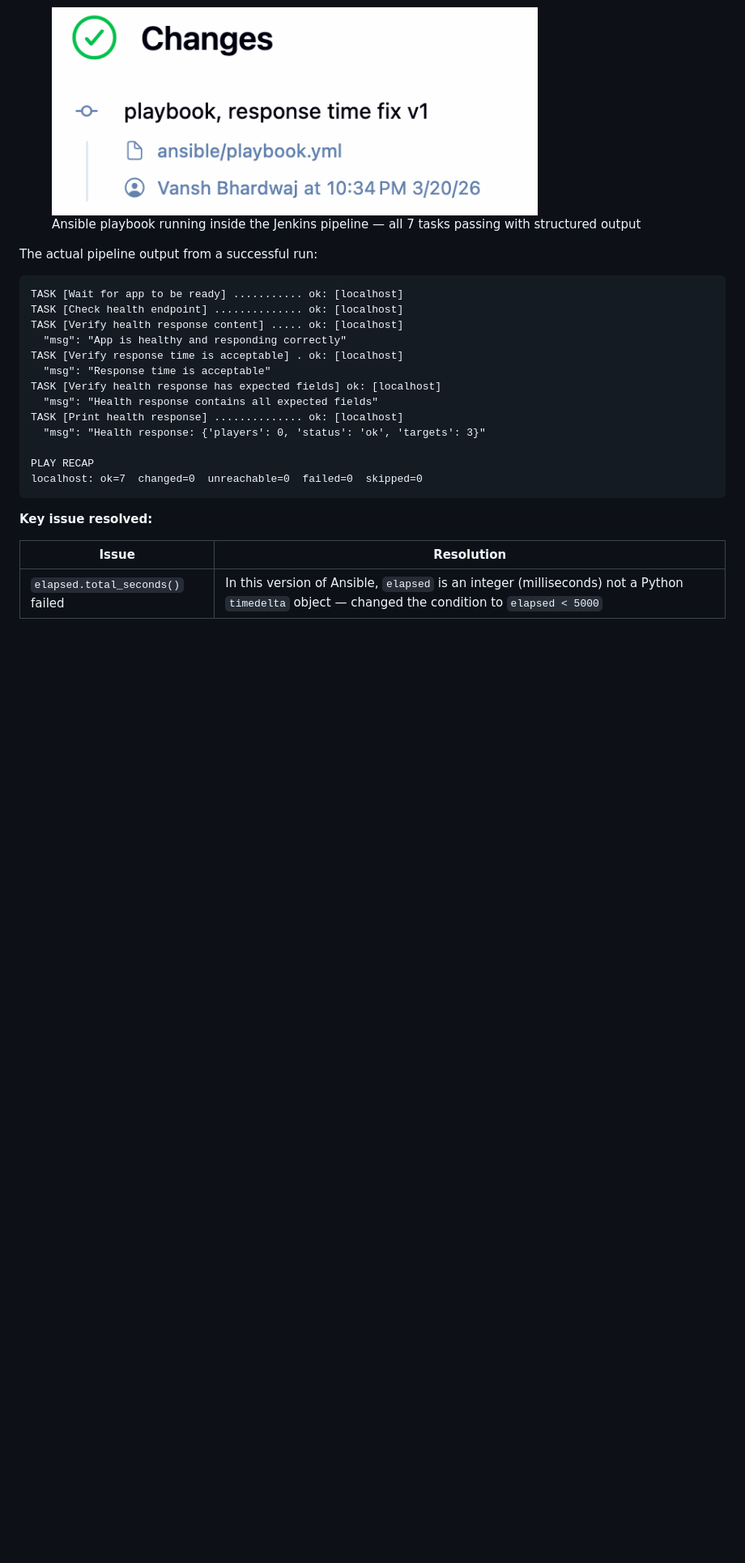
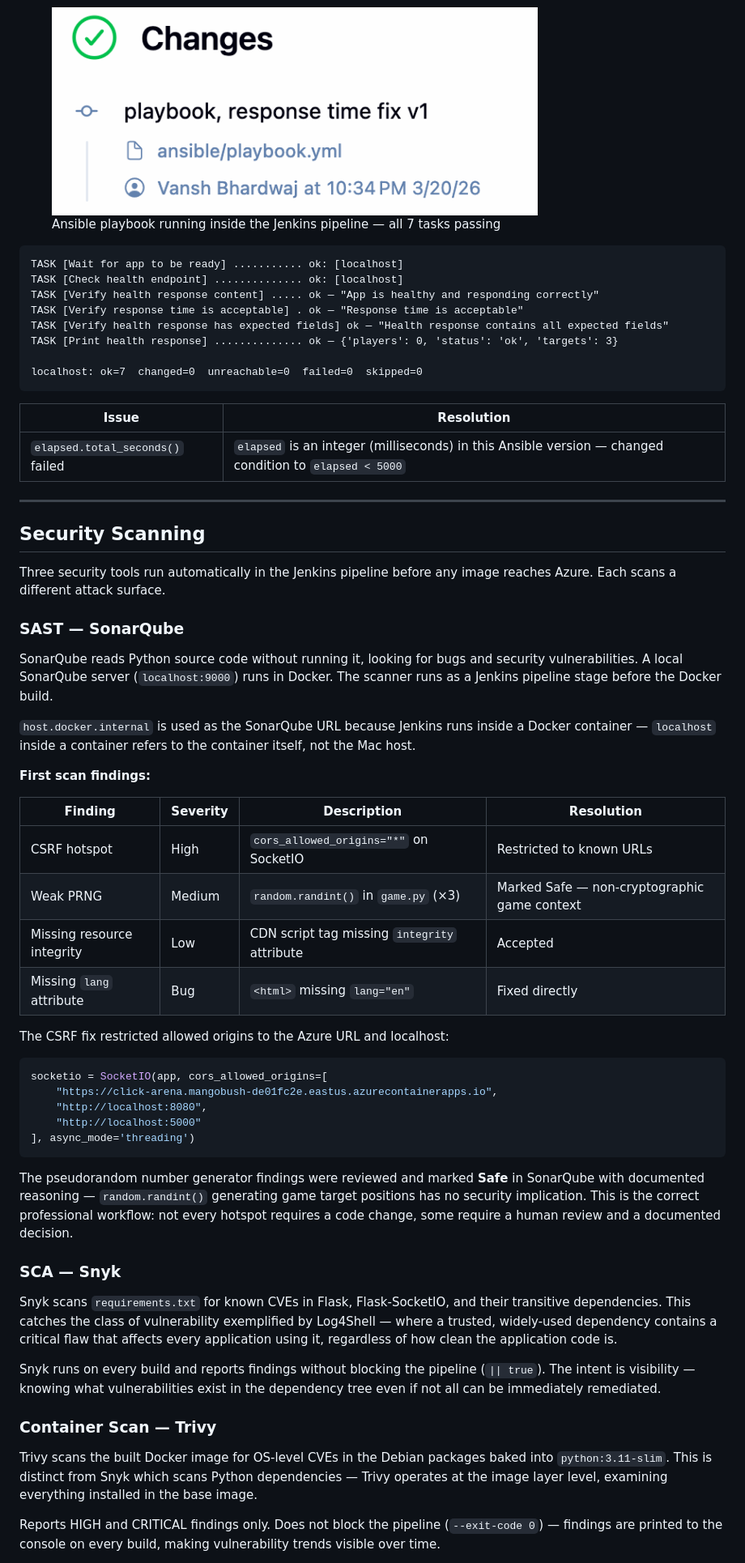
Before and after one commit to VanshBhardwaj1945/Click-Arena-DevSecOps, a Markdown page: docs/FULL_README.md, the part around one of its changes. Shown at 81% size. Drawn GitHub-style; blank space fills up the shorter version.

````diff
--- a/docs/FULL_README.md
+++ b/docs/FULL_README.md
@@ -531,29 +445,66 @@ The `register: health_response` keyword on the `uri` task saves the full HTTP re
 
 <figure>
   <img src="screenshots/03-ansible-build.png" width="600">
-  <figcaption>Ansible playbook running inside the Jenkins pipeline — all 7 tasks passing with structured output</figcaption>
+  <figcaption>Ansible playbook running inside the Jenkins pipeline — all 7 tasks passing</figcaption>
 </figure>
-
-The actual pipeline output from a successful run:
 
 ```
 TASK [Wait for app to be ready] ........... ok: [localhost]
 TASK [Check health endpoint] .............. ok: [localhost]
-TASK [Verify health response content] ..... ok: [localhost]
-  "msg": "App is healthy and responding correctly"
-TASK [Verify response time is acceptable] . ok: [localhost]
-  "msg": "Response time is acceptable"
-TASK [Verify health response has expected fields] ok: [localhost]
-  "msg": "Health response contains all expected fields"
-TASK [Print health response] .............. ok: [localhost]
-  "msg": "Health response: {'players': 0, 'status': 'ok', 'targets': 3}"
+TASK [Verify health response content] ..... ok — "App is healthy and responding correctly"
+TASK [Verify response time is acceptable] . ok — "Response time is acceptable"
+TASK [Verify health response has expected fields] ok — "Health response contains all expected fields"
+TASK [Print health response] .............. ok — {'players': 0, 'status': 'ok', 'targets': 3}
 
-PLAY RECAP
 localhost: ok=7  changed=0  unreachable=0  failed=0  skipped=0
 ```
 
-**Key issue resolved:**
-
 | Issue | Resolution |
 |---|---|
-| `elapsed.total_seconds()` failed | In this version of Ansible, `elapsed` is an integer (milliseconds) not a Python `timedelta` object — changed the condition to `elapsed < 5000` |
+| `elapsed.total_seconds()` failed | `elapsed` is an integer (milliseconds) in this Ansible version — changed condition to `elapsed < 5000` |
+
+---
+
+## Security Scanning
+
+Three security tools run automatically in the Jenkins pipeline before any image reaches Azure. Each scans a different attack surface.
+
+### SAST — SonarQube
+
+SonarQube reads Python source code without running it, looking for bugs and security vulnerabilities. A local SonarQube server (`localhost:9000`) runs in Docker. The scanner runs as a Jenkins pipeline stage before the Docker build.
+
+`host.docker.internal` is used as the SonarQube URL because Jenkins runs inside a Docker container — `localhost` inside a container refers to the container itself, not the Mac host.
+
+**First scan findings:**
+
+| Finding | Severity | Description | Resolution |
+|---|---|---|---|
+| CSRF hotspot | High | `cors_allowed_origins="*"` on SocketIO | Restricted to known URLs |
+| Weak PRNG | Medium | `random.randint()` in `game.py` (×3) | Marked Safe — non-cryptographic game context |
+| Missing resource integrity | Low | CDN script tag missing `integrity` attribute | Accepted |
+| Missing `lang` attribute | Bug | `<html>` missing `lang="en"` | Fixed directly |
+
+The CSRF fix restricted allowed origins to the Azure URL and localhost:
+
+```python
+socketio = SocketIO(app, cors_allowed_origins=[
+    "https://click-arena.mangobush-de01fc2e.eastus.azurecontainerapps.io",
+    "http://localhost:8080",
+    "http://localhost:5000"
+], async_mode='threading')
+```
+
+The pseudorandom number generator findings were reviewed and marked **Safe** in SonarQube with documented reasoning — `random.randint()` generating game target positions has no security implication. This is the correct professional workflow: not every hotspot requires a code change, some require a human review and a documented decision.
+
+### SCA — Snyk
+
+Snyk scans `requirements.txt` for known CVEs in Flask, Flask-SocketIO, and their transitive dependencies. This catches the class of vulnerability exemplified by Log4Shell — where a trusted, widely-used dependency contains a critical flaw that affects every application using it, regardless of how clean the application code is.
+
+Snyk runs on every build and reports findings without blocking the pipeline (`|| true`). The intent is visibility — knowing what vulnerabilities exist in the dependency tree even if not all can be immediately remediated.
+
+### Container Scan — Trivy
+
+Trivy scans the built Docker image for OS-level CVEs in the Debian packages baked into `python:3.11-slim`. This is distinct from Snyk which scans Python dependencies — Trivy operates at the image layer level, examining everything installed in the base image.
+
+Reports HIGH and CRITICAL findings only. Does not block the pipeline (`--exit-code 0`) — findings are printed to the console on every build, making vulnerability trends visible over time.
+
````
Also changed, not shown: other parts of docs/FULL_README.md (+49 -139 lines), README.md (+20 -8 lines), docs/screenshots/03-Initial-SonarQube-Scan.png (added), 1 other file.
